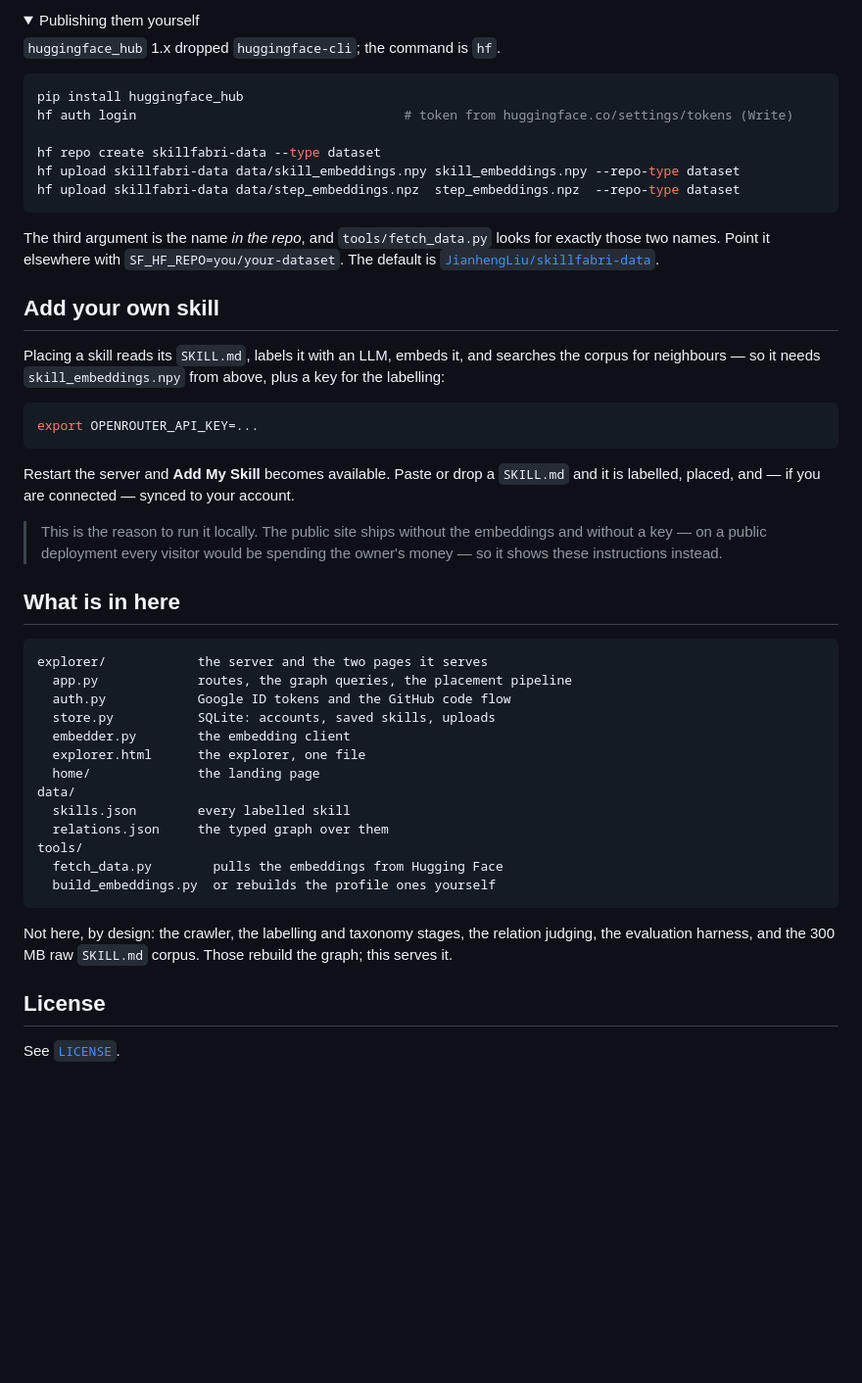
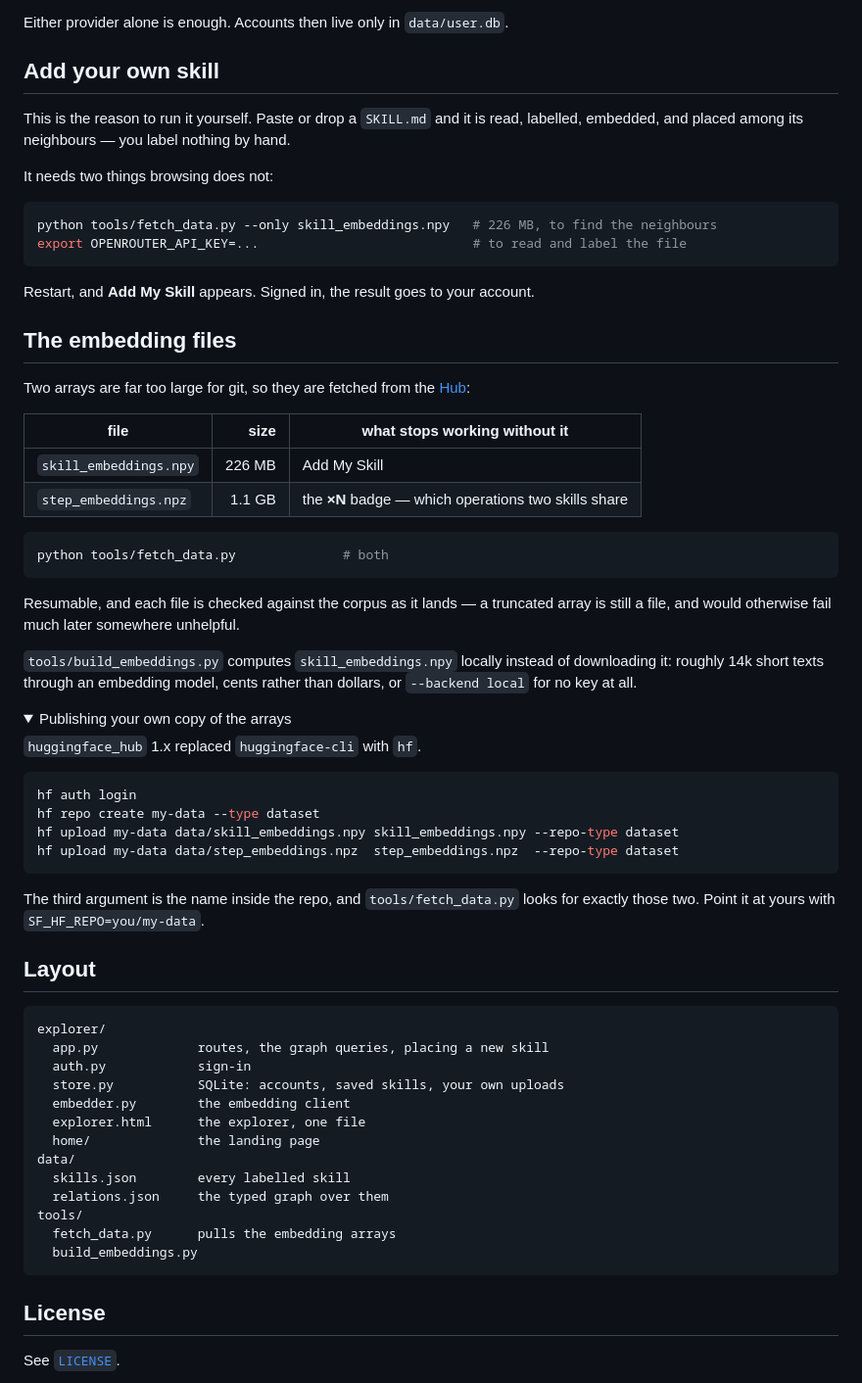
Before and after one commit to Jianheng-Liu/SkillFabri, a Markdown page: README.md, the part around one of its changes. Shown at 98% size. Rendered like a GitHub page; folded sections open; blank space fills up the shorter version.

````diff
--- a/README.md
+++ b/README.md
@@ -96,45 +57,65 @@ no key at all.
-<details><summary>Publishing them yourself</summary>
-
-`huggingface_hub` 1.x dropped `huggingface-cli`; the command is `hf`.
-
-```bash
-pip install huggingface_hub
-hf auth login                                   # token from huggingface.co/settings/tokens (Write)
-
-hf repo create skillfabri-data --type dataset
-hf upload skillfabri-data data/skill_embeddings.npy skill_embeddings.npy --repo-type dataset
-hf upload skillfabri-data data/step_embeddings.npz  step_embeddings.npz  --repo-type dataset
-```
-
-The third argument is the name *in the repo*, and `tools/fetch_data.py` looks for exactly those
-two names. Point it elsewhere with `SF_HF_REPO=you/your-dataset`. The default is
-[`JianhengLiu/skillfabri-data`](https://huggingface.co/datasets/JianhengLiu/skillfabri-data).
+Either provider alone is enough. Accounts then live only in `data/user.db`.
 
 </details>
 
 ## Add your own skill
 
-Placing a skill reads its `SKILL.md`, labels it with an LLM, embeds it, and searches the corpus
-for neighbours — so it needs `skill_embeddings.npy` from above, plus a key for the labelling:
+This is the reason to run it yourself. Paste or drop a `SKILL.md` and it is read, labelled,
+embedded, and placed among its neighbours — you label nothing by hand.
+
+It needs two things browsing does not:
 
 ```bash
-export OPENROUTER_API_KEY=...
+python tools/fetch_data.py --only skill_embeddings.npy   # 226 MB, to find the neighbours
+export OPENROUTER_API_KEY=...                            # to read and label the file
 ```
 
-Restart the server and **Add My Skill** becomes available. Paste or drop a `SKILL.md` and it is
-labelled, placed, and — if you are connected — synced to your account.
+Restart, and **Add My Skill** appears. Signed in, the result goes to your account.
 
-> This is the reason to run it locally. The public site ships without the embeddings and without
-> a key — on a public deployment every visitor would be spending the owner's money — so it shows
-> these instructions instead.
+## The embedding files
 
-## What is in here
+Two arrays are far too large for git, so they are fetched from the
+[Hub](https://huggingface.co/datasets/JianhengLiu/skillfabri-data):
+
+| file | size | what stops working without it |
+|---|--:|---|
+| `skill_embeddings.npy` | 226 MB | Add My Skill |
+| `step_embeddings.npz` | 1.1 GB | the **×N** badge — which operations two skills share |
+
+```bash
+python tools/fetch_data.py              # both
+```
+
+Resumable, and each file is checked against the corpus as it lands — a truncated array is still
+a file, and would otherwise fail much later somewhere unhelpful.
+
+`tools/build_embeddings.py` computes `skill_embeddings.npy` locally instead of downloading it:
+roughly 14k short texts through an embedding model, cents rather than dollars, or
+`--backend local` for no key at all.
+
+<details><summary>Publishing your own copy of the arrays</summary>
+
+`huggingface_hub` 1.x replaced `huggingface-cli` with `hf`.
+
+```bash
+hf auth login
+hf repo create my-data --type dataset
+hf upload my-data data/skill_embeddings.npy skill_embeddings.npy --repo-type dataset
+hf upload my-data data/step_embeddings.npz  step_embeddings.npz  --repo-type dataset
+```
+
+The third argument is the name inside the repo, and `tools/fetch_data.py` looks for exactly
+those two. Point it at yours with `SF_HF_REPO=you/my-data`.
+
+</details>
+
+## Layout
 
 ```
-explorer/            the server and the two pages it serves
-  app.py             routes, the graph queries, the placement pipeline
-  auth.py            Google ID tokens and the GitHub code flow
-  store.py           SQLite: accounts, saved skills, uploads
+explorer/
+  app.py             routes, the graph queries, placing a new skill
+  auth.py            sign-in
+  store.py           SQLite: accounts, saved skills, your own uploads
   embedder.py        the embedding client
   explorer.html      the explorer, one file
   home/              the landing page
@@ -142,13 +123,9 @@ data/
   skills.json        every labelled skill
   relations.json     the typed graph over them
 tools/
-  fetch_data.py        pulls the embeddings from Hugging Face
-  build_embeddings.py  or rebuilds the profile ones yourself
+  fetch_data.py      pulls the embedding arrays
+  build_embeddings.py
 ```
-
-Not here, by design: the crawler, the labelling and taxonomy stages, the relation judging, the
-evaluation harness, and the 300 MB raw `SKILL.md` corpus. Those rebuild the graph; this serves
-it.
 
 ## License
 
````
Also changed, not shown: other parts of README.md (+30 -69 lines).
